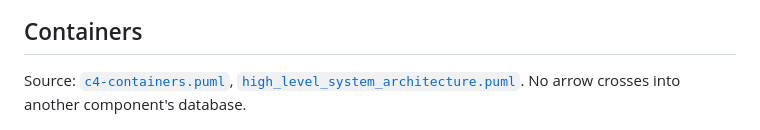
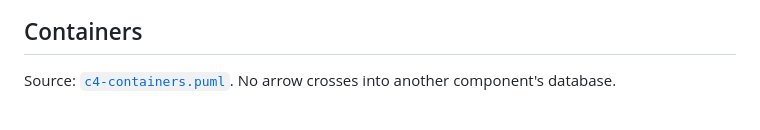
Before and after one commit to DiogoC0307/LABDSOF_2627_1221137_1211439_1211514_1250505, a Markdown page: docs/architecture/technical-design.md, the part around the change. GitHub-like rendering.

Commit message:
docs(architecture): Fix detail in Technical Design

```diff
--- a/docs/architecture/technical-design.md
+++ b/docs/architecture/technical-design.md
@@ -42,7 +42,7 @@ Source: [`c4-system-context.puml`](c4-system-context.puml).
 
 ## Containers
 
-Source: [`c4-containers.puml`](c4-containers.puml), [`high_level_system_architecture.puml`](high_level_system_architecture.puml). No arrow crosses into another component's database.
+Source: [`c4-containers.puml`](c4-containers.puml). No arrow crosses into another component's database.
 
 ![Escala — Containers (C4 level 2)](c4-containers.png)
 
```
